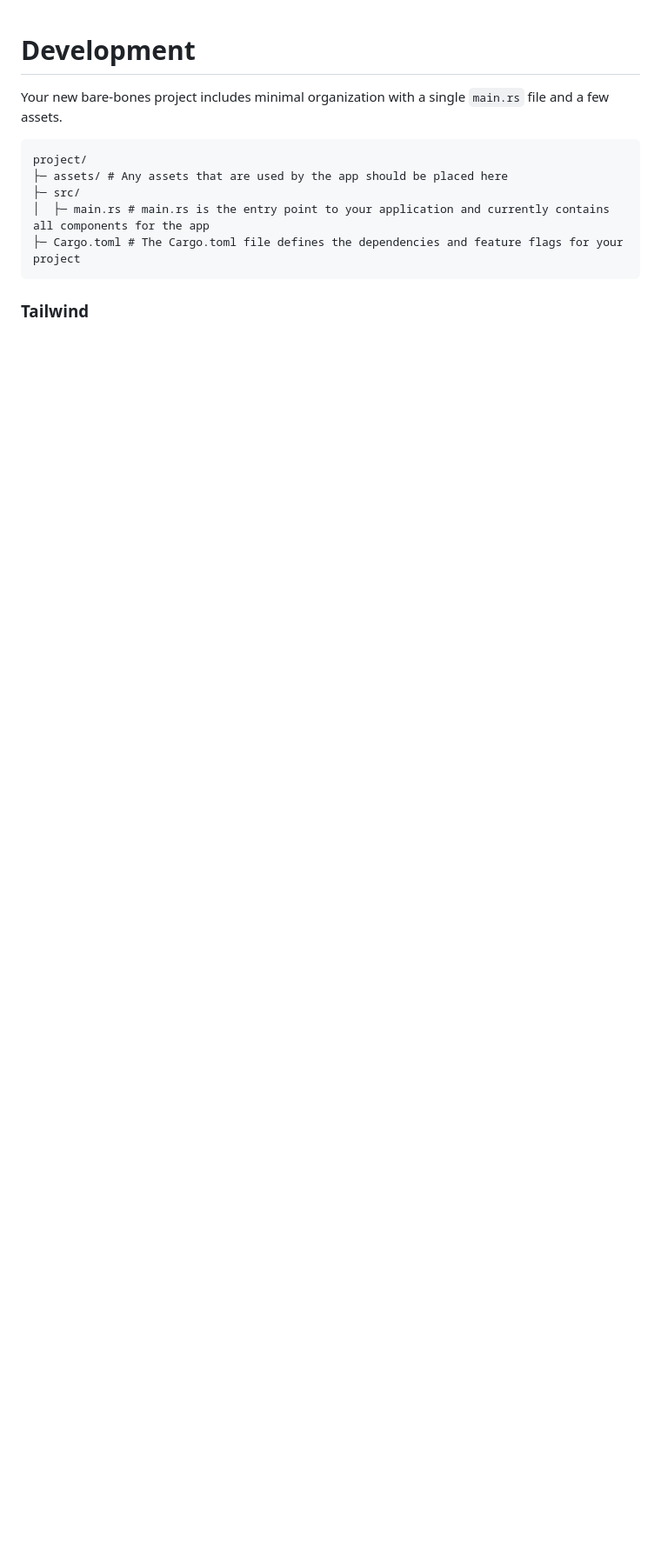
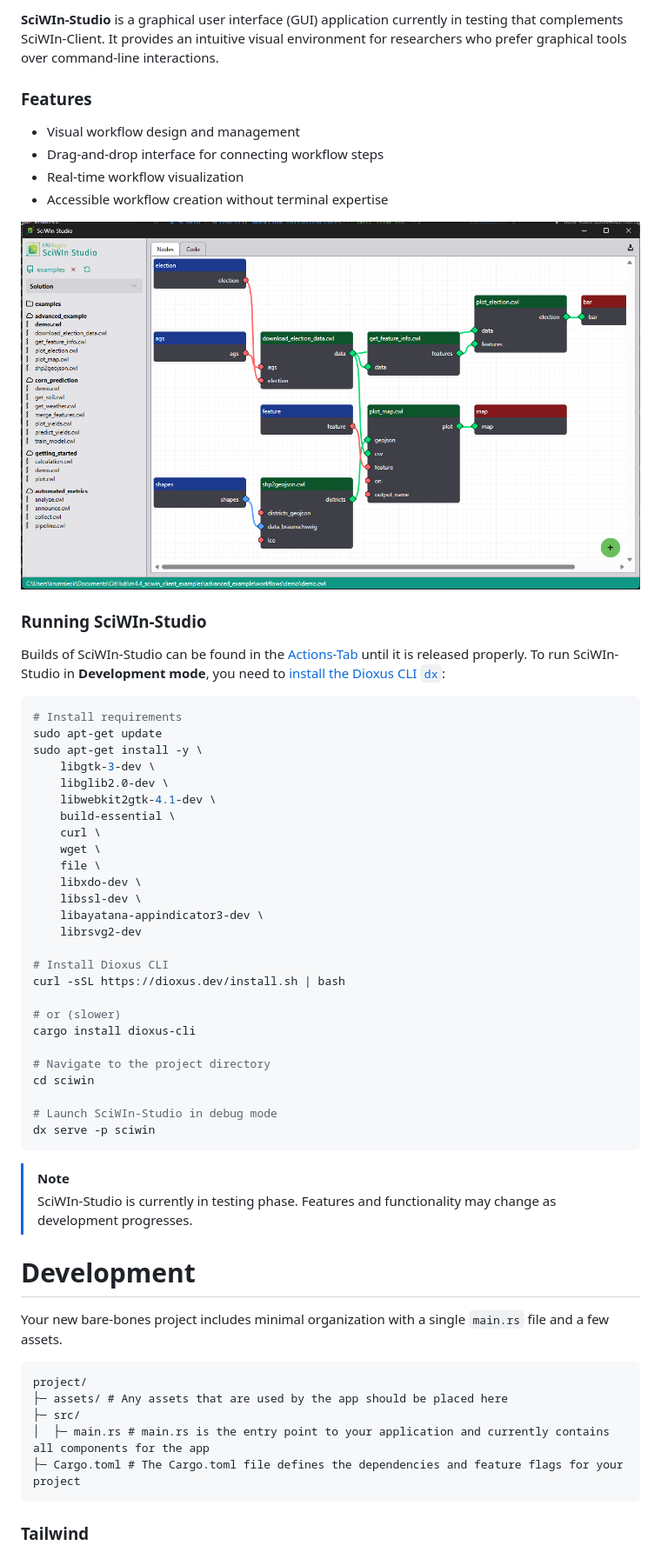
Before and after one commit to fairagro/sciwin_studio, a Markdown page: README.md, the part around the change. Shown at 87% size. GitHub-like rendering; pictures changed too: .github/studio.png (added); blank space fills up the shorter version.

Commit message:
pull over some additional files

````diff
--- a/README.md
+++ b/README.md
@@ -1,3 +1,46 @@
+**SciWIn-Studio** is a graphical user interface (GUI) application currently in testing that complements SciWIn-Client. It provides an intuitive visual environment for researchers who prefer graphical tools over command-line interactions.
+### Features
+- Visual workflow design and management
+- Drag-and-drop interface for connecting workflow steps
+- Real-time workflow visualization
+- Accessible workflow creation without terminal expertise
+
+<img src=".github/studio.png" alt="Screenshot of SciWIn Studio" width=750>
+
+### Running SciWIn-Studio
+Builds of SciWIn-Studio can be found in the [Actions-Tab](https://github.com/fairagro/sciwin/actions/workflows/bundle.yml) until it is released properly.
+To run SciWIn-Studio in **Development mode**, you need to [install the Dioxus CLI `dx`](https://dioxuslabs.com/learn/0.7/getting_started/):
+```bash
+# Install requirements
+sudo apt-get update
+sudo apt-get install -y \
+    libgtk-3-dev \
+    libglib2.0-dev \
+    libwebkit2gtk-4.1-dev \
+    build-essential \
+    curl \
+    wget \
+    file \
+    libxdo-dev \
+    libssl-dev \
+    libayatana-appindicator3-dev \
+    librsvg2-dev
+
+# Install Dioxus CLI
+curl -sSL https://dioxus.dev/install.sh | bash
+
+# or (slower)
+cargo install dioxus-cli
+
+# Navigate to the project directory
+cd sciwin
+
+# Launch SciWIn-Studio in debug mode
+dx serve -p sciwin
+```
+> [!NOTE]
+> SciWIn-Studio is currently in testing phase. Features and functionality may change as development progresses.
+
 # Development
 
 Your new bare-bones project includes minimal organization with a single `main.rs` file and a few assets.
````
Also changed, not shown: 2 other files.
